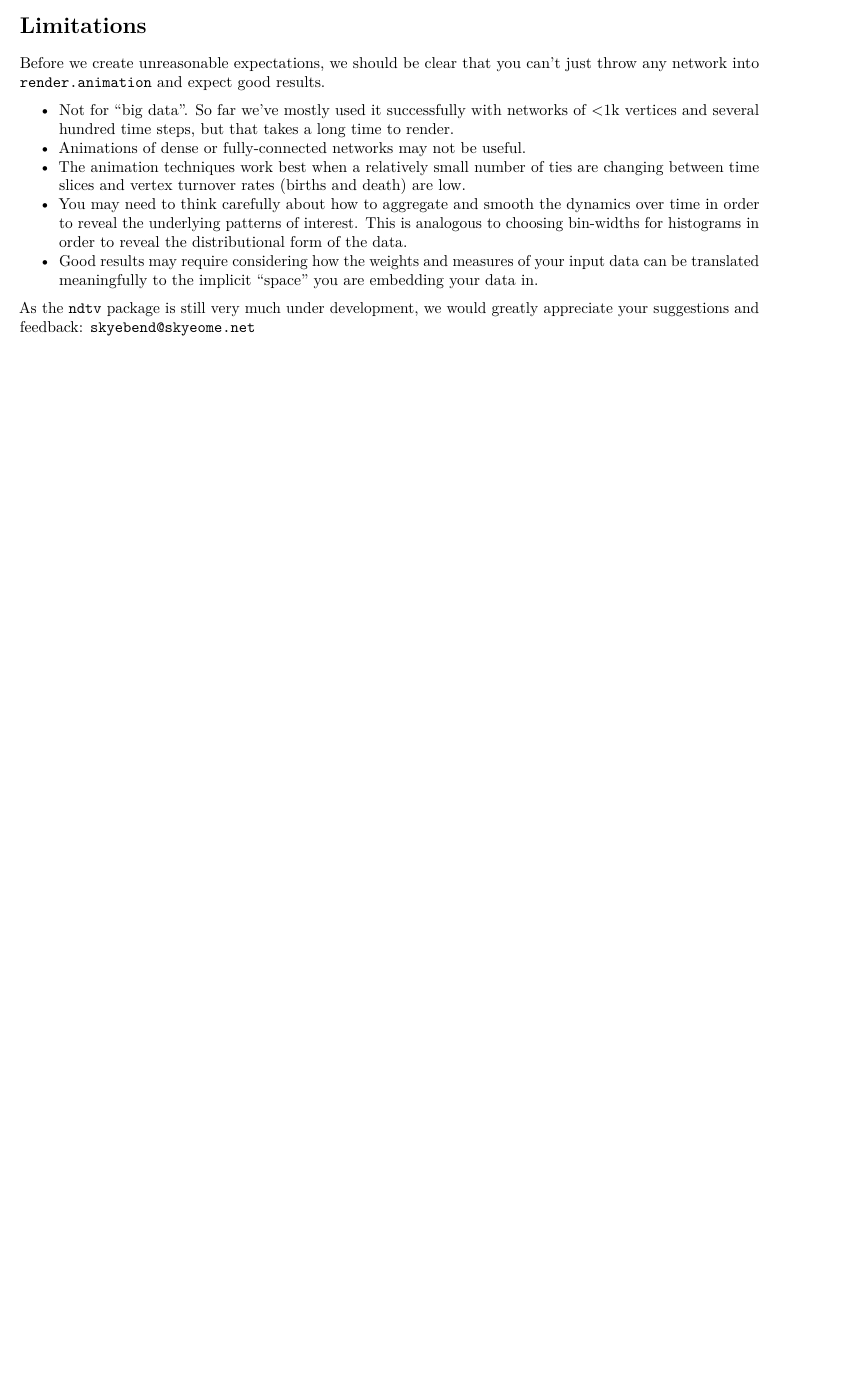
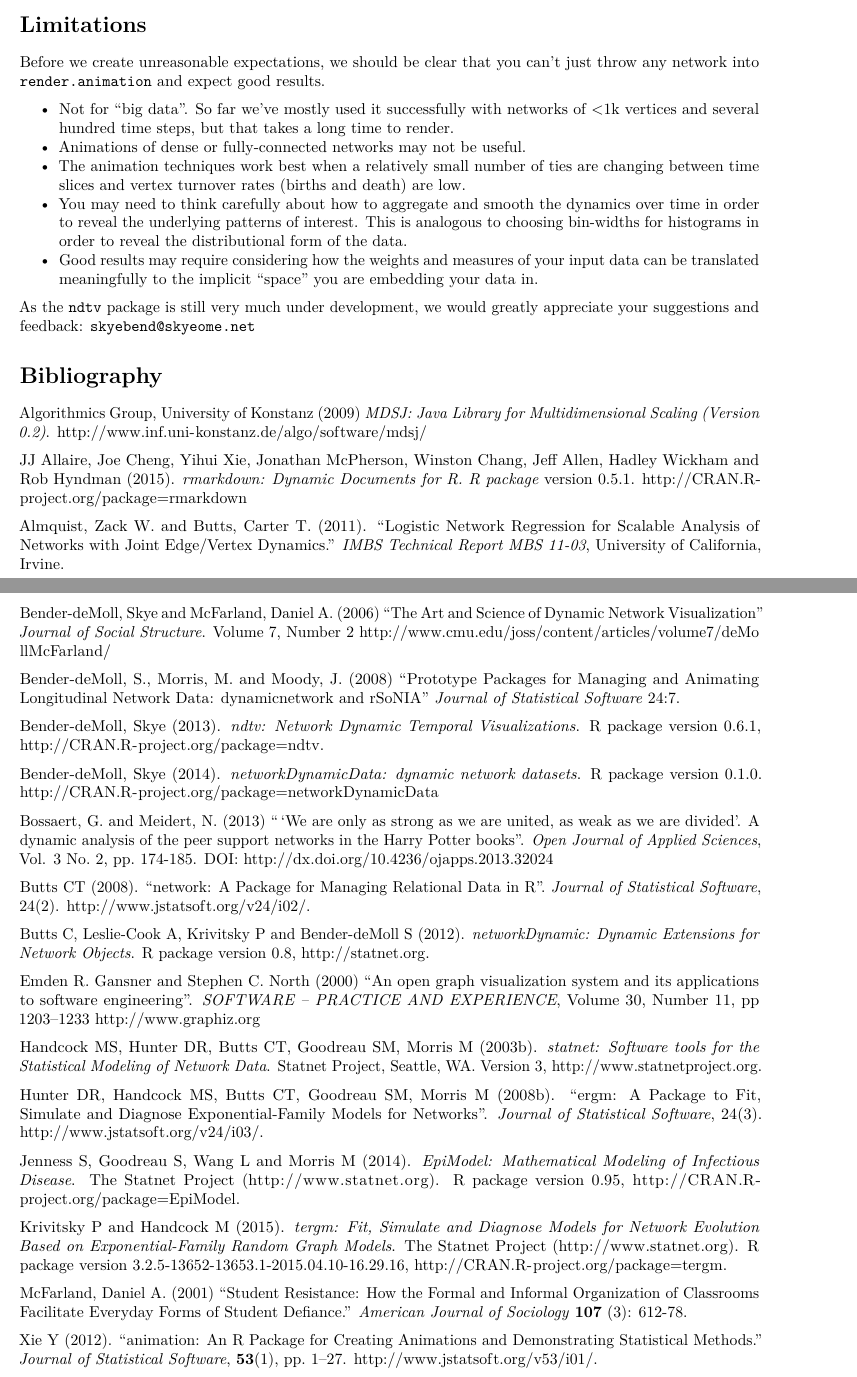
Before and after one commit to statnet/ndtv, an R Markdown document (workshop/ndtv_workshop.Rmd): part of page 38 of 38 before the commit and two parts of pages 38 and 39 of 39 after it, the two joined at a grey line, cut so that both start at the same text, the shorter picture padded with empty space. Rendered offline with R 4.5, knitr and Pandoc, then LaTeX, with nearby package versions; both versions are drawn in the output format of the newer one; code that draws random numbers runs with fixed seeds of ours; some code elsewhere in the file could not run offline; common packages that the code uses without loading them are loaded.

Commit message:
updates to ndtv workshop, added citations etc to rmarkdown version

````diff
--- a/workshop/ndtv_workshop.Rmd
+++ b/workshop/ndtv_workshop.Rmd
@@ -5,10 +5,10 @@ date: "06/15/2015"
 output:
+  pdf_document:
+    toc: yes
   html_document:
     fig_width: 8
     highlight: kate
     theme: cosmo
-    toc: yes
-  pdf_document:
     toc: yes
 ---
 ```{r setup, include=FALSE}
@@ -1447,3 +1447,70 @@ Before we create unreasonable expectations, we should be clear that you can't ju
 * Good results may require considering how the weights and measures of your input data can be translated meaningfully to the implicit "space" you are embedding your data in.
 
 As the `ndtv` package is still very much under development, we would greatly appreciate your suggestions and feedback: `skyebend@skyeome.net`
+
+# Bibliography
+
+Algorithmics Group, University of Konstanz (2009)
+*MDSJ: Java Library for Multidimensional Scaling (Version 0.2)*. http://www.inf.uni-konstanz.de/algo/software/mdsj/
+
+JJ Allaire, Joe Cheng, Yihui Xie, Jonathan McPherson, Winston Chang, Jeff Allen, Hadley Wickham and Rob Hyndman (2015).
+  *rmarkdown: Dynamic Documents for R. R package* version 0.5.1. http://CRAN.R-project.org/package=rmarkdown
+
+Almquist, Zack W. and Butts, Carter T. (2011). "Logistic Network Regression for Scalable Analysis of Networks with Joint Edge/Vertex Dynamics."
+*IMBS Technical Report MBS 11-03*, University of California, Irvine.
+
+
+Bender-deMoll, Skye and McFarland, Daniel A. (2006)
+"The Art and Science of Dynamic Network Visualization"
+*Journal of Social Structure*. Volume 7, Number 2 http://www.cmu.edu/joss/content/articles/volume7/deMollMcFarland/
+
+Bender-deMoll, S., Morris, M. and Moody, J. (2008)
+"Prototype Packages for Managing and Animating Longitudinal Network Data: dynamicnetwork and rSoNIA"
+*Journal of Statistical Software* 24:7.
+
+Bender-deMoll, Skye (2013).
+*ndtv: Network Dynamic Temporal Visualizations*.
+R package version 0.6.1, http://CRAN.R-project.org/package=ndtv.
+
+Bender-deMoll, Skye (2014). *networkDynamicData: dynamic network datasets*. R package version 0.1.0.
+http://CRAN.R-project.org/package=networkDynamicData
+
+Bossaert, G. and Meidert, N. (2013)
+"'We are only as strong as we are united, as weak as we are divided'. A dynamic analysis of the peer support networks in the Harry Potter books".
+*Open Journal of Applied Sciences*, Vol. 3 No. 2, pp. 174-185.
+DOI: http://dx.doi.org/10.4236/ojapps.2013.32024
+
+Butts CT (2008).
+"network: A Package for Managing Relational Data in R".
+*Journal of Statistical Software*, 24(2). http://www.jstatsoft.org/v24/i02/.
+
+Butts C, Leslie-Cook A, Krivitsky P and Bender-deMoll S (2012).
+*networkDynamic: Dynamic Extensions for Network Objects*.
+R package version 0.8, http://statnet.org.
+
+Emden R. Gansner and Stephen C. North (2000) "An open graph visualization system and its applications to software engineering". *SOFTWARE -- PRACTICE AND EXPERIENCE*, Volume 30, Number 11, pp 1203--1233 http://www.graphiz.org
+
+Handcock MS, Hunter DR, Butts CT, Goodreau SM, Morris M (2003b).
+*statnet: Software tools for the Statistical Modeling of Network Data*.
+Statnet Project, Seattle, WA. Version 3, http://www.statnetproject.org.
+
+Hunter DR, Handcock MS, Butts CT, Goodreau SM, Morris M (2008b).
+"ergm: A Package to Fit, Simulate and Diagnose Exponential-Family Models for Networks".
+*Journal of Statistical Software*, 24(3). http://www.jstatsoft.org/v24/i03/.
+
+Jenness S, Goodreau S, Wang L and Morris M (2014).
+*EpiModel: Mathematical Modeling of Infectious Disease*. The Statnet Project
+(http://www.statnet.org). R package version 0.95, http://CRAN.R-project.org/package=EpiModel.
+
+Krivitsky P and Handcock M (2015).
+*tergm: Fit, Simulate and Diagnose Models for Network Evolution Based on Exponential-Family Random Graph Models*.
+The Statnet Project (http://www.statnet.org).
+R package version 3.2.5-13652-13653.1-2015.04.10-16.29.16, \url{http://CRAN.R-project.org/package=tergm}.
+
+McFarland, Daniel A. (2001) "Student Resistance: How the Formal and Informal Organization of Classrooms Facilitate Everyday Forms of Student Defiance."
+*American Journal of Sociology* **107** (3): 612-78.
+
+Xie Y (2012).
+"animation: An R Package for Creating Animations and Demonstrating Statistical Methods."
+*Journal of Statistical Software*, **53**(1), pp. 1--27.
+http://www.jstatsoft.org/v53/i01/.
````
Also changed, not shown: ndtv_d3_vignette/ndtv-d3_vignette.rmd (+1 -1 lines), workshop/ndtv_workshop.html (added), workshop/ndtv_workshop.Rmd (46 more changed lines), 1 other file.
